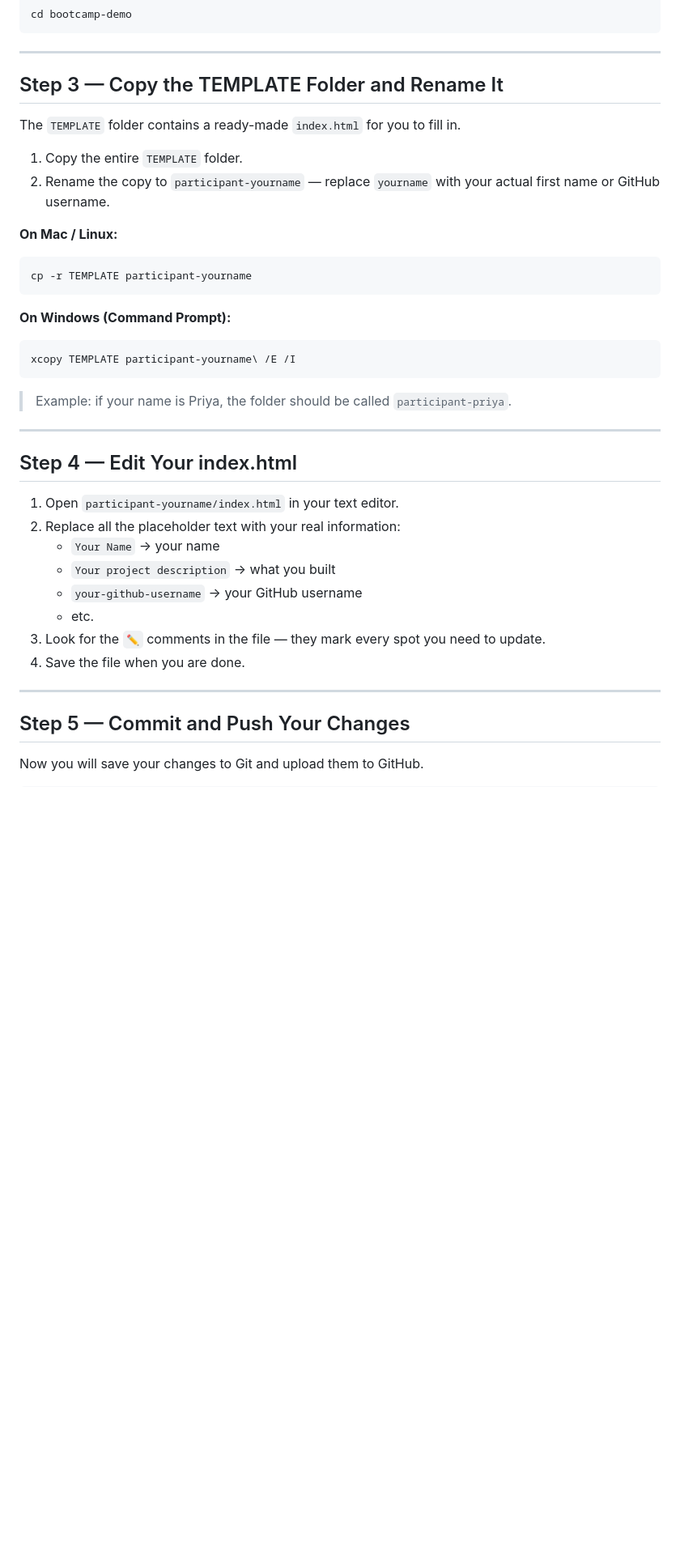
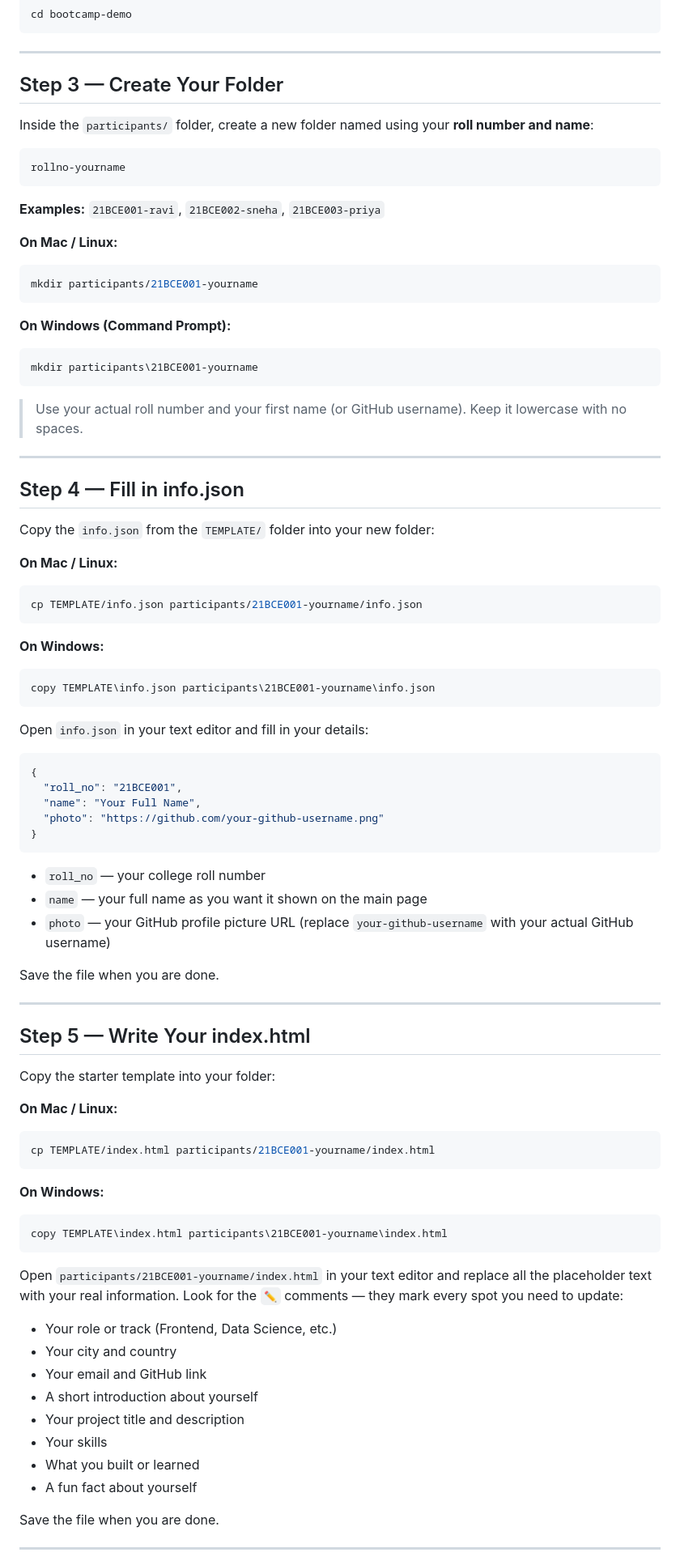
Before and after one commit to priyankapothina2004/bootcamp-demo, a Markdown page: CONTRIBUTING.md, the part around one of its changes. Shown at 81% size. Rendered like a GitHub page; blank space fills up the shorter version.

Commit message:
change the process to follow

````diff
--- a/CONTRIBUTING.md
+++ b/CONTRIBUTING.md
@@ -43,42 +43,94 @@ cd bootcamp-demo
 
 ---
 
-## Step 3 — Copy the TEMPLATE Folder and Rename It
+## Step 3 — Create Your Folder
 
-The `TEMPLATE` folder contains a ready-made `index.html` for you to fill in.
+Inside the `participants/` folder, create a new folder named using your **roll number and name**:
 
-1. Copy the entire `TEMPLATE` folder.
-2. Rename the copy to `participant-yourname` — replace `yourname` with your actual first name or GitHub username.
+```
+rollno-yourname
+```
+
+**Examples:** `21BCE001-ravi`, `21BCE002-sneha`, `21BCE003-priya`
 
 **On Mac / Linux:**
 
 ```bash
-cp -r TEMPLATE participant-yourname
+mkdir participants/21BCE001-yourname
 ```
 
 **On Windows (Command Prompt):**
 
 ```cmd
-xcopy TEMPLATE participant-yourname\ /E /I
+mkdir participants\21BCE001-yourname
 ```
 
-> Example: if your name is Priya, the folder should be called `participant-priya`.
+> Use your actual roll number and your first name (or GitHub username). Keep it lowercase with no spaces.
 
 ---
 
-## Step 4 — Edit Your index.html
+## Step 4 — Fill in info.json
 
-1. Open `participant-yourname/index.html` in your text editor.
-2. Replace all the placeholder text with your real information:
-   - `Your Name` → your name
-   - `Your project description` → what you built
-   - `your-github-username` → your GitHub username
-   - etc.
-3. Look for the `✏️` comments in the file — they mark every spot you need to update.
-4. Save the file when you are done.
+Copy the `info.json` from the `TEMPLATE/` folder into your new folder:
+
+**On Mac / Linux:**
+
+```bash
+cp TEMPLATE/info.json participants/21BCE001-yourname/info.json
+```
+
+**On Windows:**
+
+```cmd
+copy TEMPLATE\info.json participants\21BCE001-yourname\info.json
+```
+
+Open `info.json` in your text editor and fill in your details:
+
+```json
+{
+  "roll_no": "21BCE001",
+  "name": "Your Full Name",
+  "photo": "https://github.com/your-github-username.png"
+}
+```
+
+- `roll_no` — your college roll number
+- `name` — your full name as you want it shown on the main page
+- `photo` — your GitHub profile picture URL (replace `your-github-username` with your actual GitHub username)
+
+Save the file when you are done.
 
 ---
 
-## Step 5 — Commit and Push Your Changes
+## Step 5 — Write Your index.html
 
-Now you will save your changes to Git and upload them to GitHub.
+Copy the starter template into your folder:
+
+**On Mac / Linux:**
+
+```bash
+cp TEMPLATE/index.html participants/21BCE001-yourname/index.html
+```
+
+**On Windows:**
+
+```cmd
+copy TEMPLATE\index.html participants\21BCE001-yourname\index.html
+```
+
+Open `participants/21BCE001-yourname/index.html` in your text editor and replace all the placeholder text with your real information. Look for the `✏️` comments — they mark every spot you need to update:
+
+- Your role or track (Frontend, Data Science, etc.)
+- Your city and country
+- Your email and GitHub link
+- A short introduction about yourself
+- Your project title and description
+- Your skills
+- What you built or learned
+- A fun fact about yourself
+
+Save the file when you are done.
+
+---
+
````
Also changed, not shown: other parts of CONTRIBUTING.md (+9 -6 lines).
